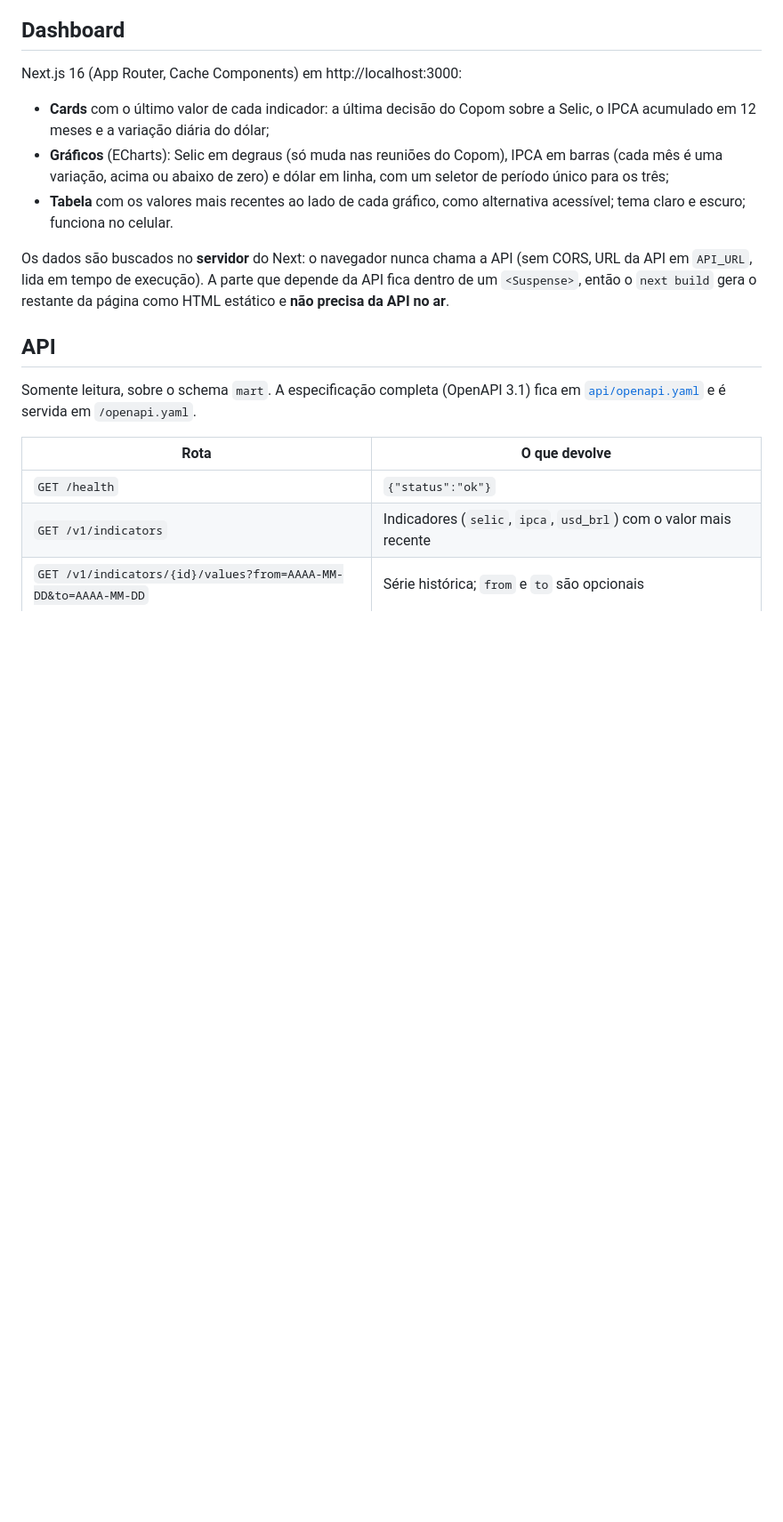
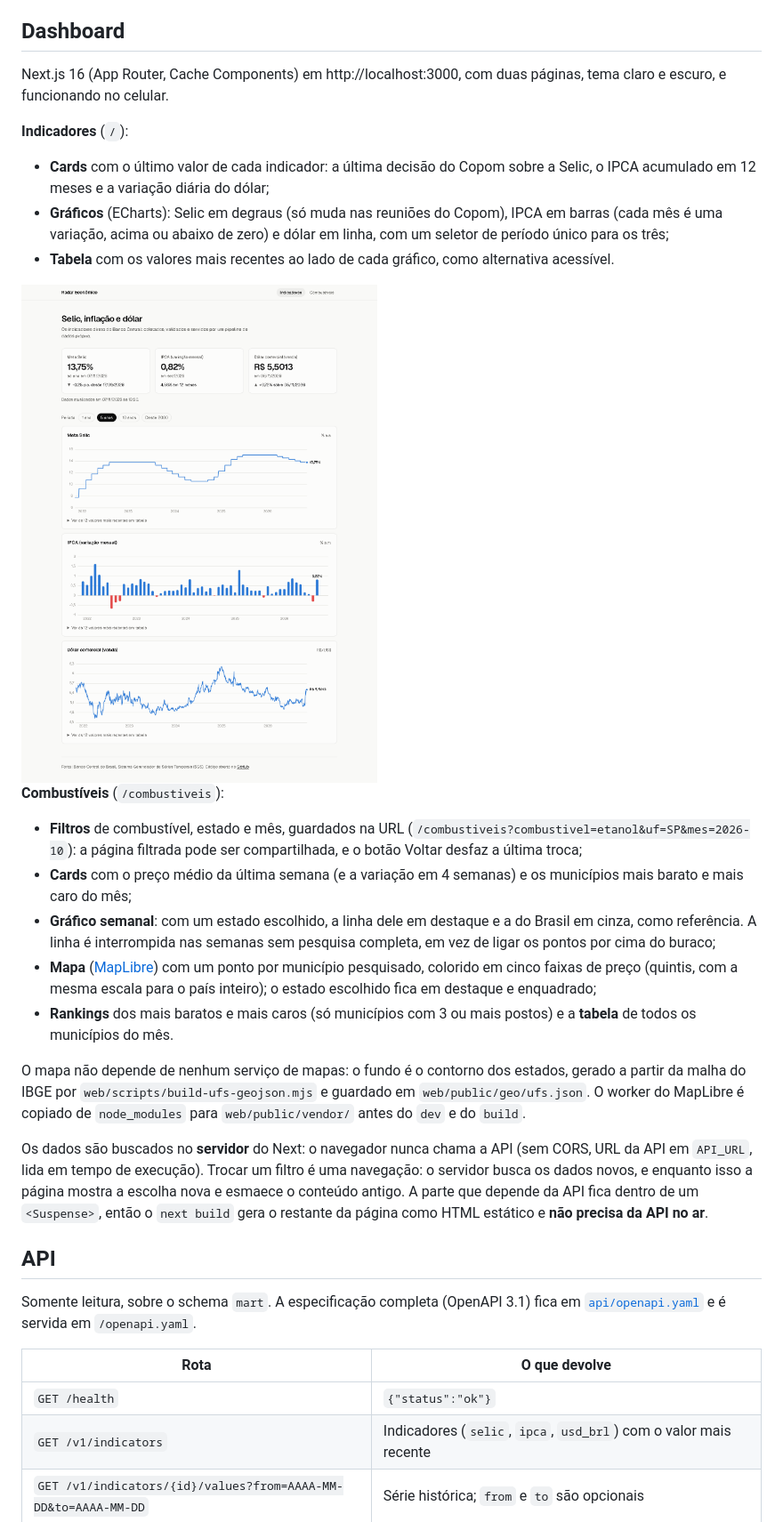
Before and after one commit to LuizAPLeite/radar-economico, a Markdown page: README.md, the part around one of its changes. Shown at 89% size. Drawn GitHub-style; pictures changed too: docs/img/dashboard.png; blank space fills up the shorter version.

```diff
--- a/README.md
+++ b/README.md
@@ -93,7 +94,10 @@ npm --prefix web run dev                # web fora do Docker, em http://localhos
 
 ## Dashboard
 
-Next.js 16 (App Router, Cache Components) em http://localhost:3000:
+Next.js 16 (App Router, Cache Components) em http://localhost:3000, com duas
+páginas, tema claro e escuro, e funcionando no celular.
+
+**Indicadores** (`/`):
 
 - **Cards** com o último valor de cada indicador: a última decisão do Copom
   sobre a Selic, o IPCA acumulado em 12 meses e a variação diária do dólar;
@@ -101,12 +105,40 @@ Next.js 16 (App Router, Cache Components) em http://localhost:3000:
   IPCA em barras (cada mês é uma variação, acima ou abaixo de zero) e dólar
   em linha, com um seletor de período único para os três;
 - **Tabela** com os valores mais recentes ao lado de cada gráfico, como
-  alternativa acessível; tema claro e escuro; funciona no celular.
+  alternativa acessível.
+
+<picture>
+  <source media="(prefers-color-scheme: dark)" srcset="docs/img/dashboard-escuro.png">
+  <img alt="Página de indicadores: cards com a meta Selic (13,75% ao ano), o IPCA (0,82% em setembro, 4,58% em 12 meses) e o dólar (R$ 5,5013), seguidos de um gráfico de cada indicador nos últimos 5 anos" src="docs/img/dashboard.png">
+</picture>
+
+**Combustíveis** (`/combustiveis`):
+
+- **Filtros** de combustível, estado e mês, guardados na URL
+  (`/combustiveis?combustivel=etanol&uf=SP&mes=2026-10`): a página filtrada
+  pode ser compartilhada, e o botão Voltar desfaz a última troca;
+- **Cards** com o preço médio da última semana (e a variação em 4 semanas) e
+  os municípios mais barato e mais caro do mês;
+- **Gráfico semanal**: com um estado escolhido, a linha dele em destaque e a
+  do Brasil em cinza, como referência. A linha é interrompida nas semanas sem
+  pesquisa completa, em vez de ligar os pontos por cima do buraco;
+- **Mapa** ([MapLibre](https://maplibre.org)) com um ponto por município
+  pesquisado, colorido em cinco faixas de preço (quintis, com a mesma escala
+  para o país inteiro); o estado escolhido fica em destaque e enquadrado;
+- **Rankings** dos mais baratos e mais caros (só municípios com 3 ou mais
+  postos) e a **tabela** de todos os municípios do mês.
+
+O mapa não depende de nenhum serviço de mapas: o fundo é o contorno dos
+estados, gerado a partir da malha do IBGE por `web/scripts/build-ufs-geojson.mjs`
+e guardado em `web/public/geo/ufs.json`. O worker do MapLibre é copiado de
+`node_modules` para `web/public/vendor/` antes do `dev` e do `build`.
 
 Os dados são buscados no **servidor** do Next: o navegador nunca chama a API
-(sem CORS, URL da API em `API_URL`, lida em tempo de execução). A parte que
-depende da API fica dentro de um `<Suspense>`, então o `next build` gera o
-restante da página como HTML estático e **não precisa da API no ar**.
+(sem CORS, URL da API em `API_URL`, lida em tempo de execução). Trocar um
+filtro é uma navegação: o servidor busca os dados novos, e enquanto isso a
+página mostra a escolha nova e esmaece o conteúdo antigo. A parte que depende
+da API fica dentro de um `<Suspense>`, então o `next build` gera o restante da
+página como HTML estático e **não precisa da API no ar**.
 
 ## API
 
```
Also changed, not shown: other parts of README.md (+6 -5 lines), CLAUDE.md (+16 -1 lines), docs/img/combustiveis-escuro.png (added), docs/img/combustiveis.png (added), docs/img/dashboard-escuro.png.
